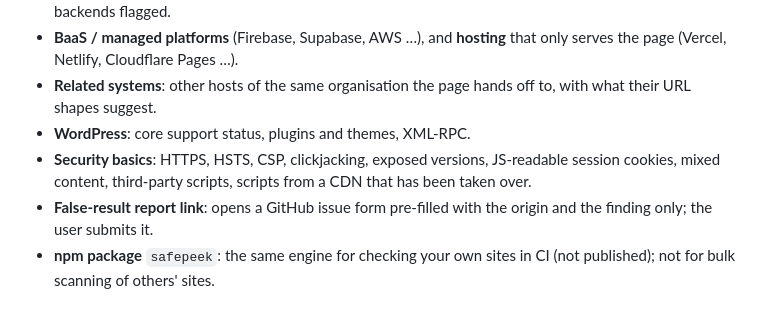
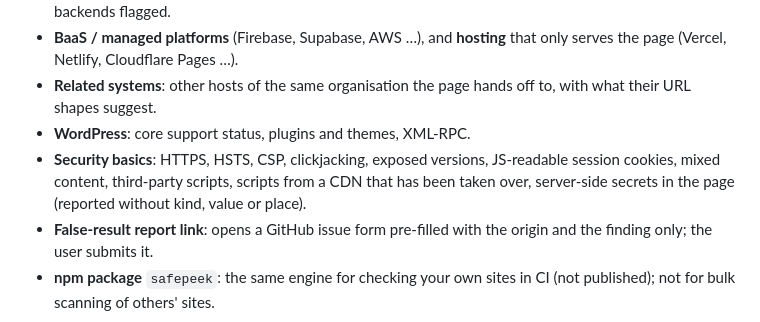
Before and after one commit to isamu/SafePeek, a Markdown page: CLAUDE.md, the part around the change. Drawn GitHub-style.

Commit message:
docs: list secrets in the page among the security basics
Co-Authored-By: Claude Opus 5.5 <noreply@anthropic.com>

```diff
--- a/CLAUDE.md
+++ b/CLAUDE.md
@@ -19,7 +19,7 @@ Let an ordinary visitor judge, from the browser alone, whether a site they are a
 - **BaaS / managed platforms** (Firebase, Supabase, AWS …), and **hosting** that only serves the page (Vercel, Netlify, Cloudflare Pages …).
 - **Related systems**: other hosts of the same organisation the page hands off to, with what their URL shapes suggest.
 - **WordPress**: core support status, plugins and themes, XML-RPC.
-- **Security basics**: HTTPS, HSTS, CSP, clickjacking, exposed versions, JS-readable session cookies, mixed content, third-party scripts, scripts from a CDN that has been taken over.
+- **Security basics**: HTTPS, HSTS, CSP, clickjacking, exposed versions, JS-readable session cookies, mixed content, third-party scripts, scripts from a CDN that has been taken over, server-side secrets in the page (reported without kind, value or place).
 - **False-result report link**: opens a GitHub issue form pre-filled with the origin and the finding only; the user submits it.
 - **npm package** `safepeek`: the same engine for checking your own sites in CI (not published); not for bulk scanning of others' sites.
 
```
